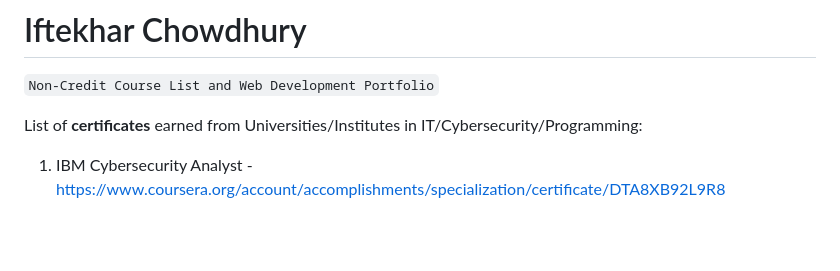
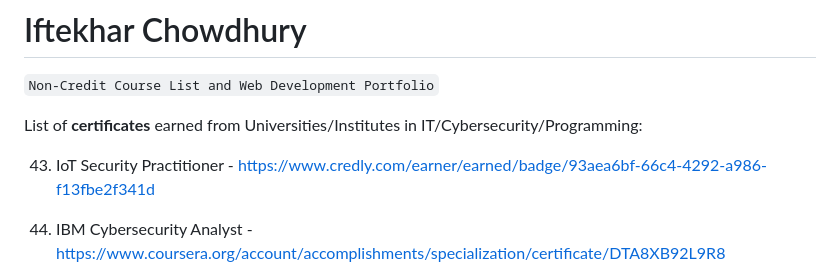
Before and after one commit to iac-nyc/MobileApp, a Markdown page: non-credit-course.md, the part around the change. Rendered like a GitHub page; blank space fills up the shorter version.

Commit message:
Update non-credit-course.md
Descending Order begins

```diff
--- a/non-credit-course.md
+++ b/non-credit-course.md
@@ -3,6 +3,8 @@
 `Non-Credit Course List and Web Development Portfolio`
 
 List of **certificates** earned from Universities/Institutes in IT/Cybersecurity/Programming:
+
+43. IoT Security Practitioner - https://www.credly.com/earner/earned/badge/93aea6bf-66c4-4292-a986-f13fbe2f341d
 
 1. IBM Cybersecurity Analyst - https://www.coursera.org/account/accomplishments/specialization/certificate/DTA8XB92L9R8
 2. Microsoft Certified: Azure Fundamentals - https://www.credly.com/badges/a43757ad-2702-4cf0-8d4d-41856850833c/public_url
```
